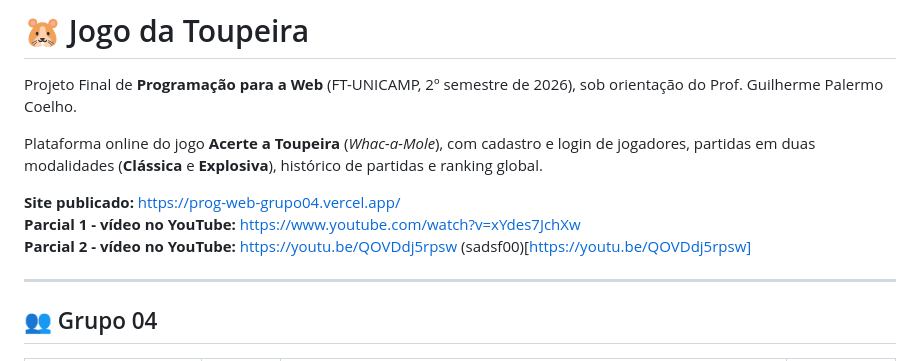
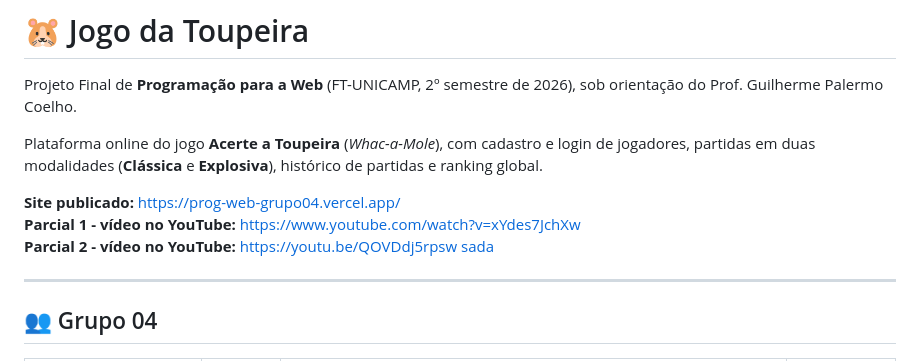
Before and after one commit to johnnyg1212/ProgWeb-Grupo04, a Markdown page: README.md, the part around the change. Rendered like a GitHub page.

Commit message:
Fix link formatting in README.md

```diff
--- a/README.md
+++ b/README.md
@@ -7,7 +7,7 @@ Plataforma online do jogo **Acerte a Toupeira** (*Whac-a-Mole*), com cadastro e
 **Site publicado:** https://prog-web-grupo04.vercel.app/ <br>
 **Parcial 1 - vídeo no YouTube:** https://www.youtube.com/watch?v=xYdes7JchXw <br>
 **Parcial 2 - vídeo no YouTube:** https://youtu.be/QOVDdj5rpsw
-(sadsf00)[https://youtu.be/QOVDdj5rpsw]
+[sada](https://youtu.be/QOVDdj5rpsw)
 
 ---
 
```
